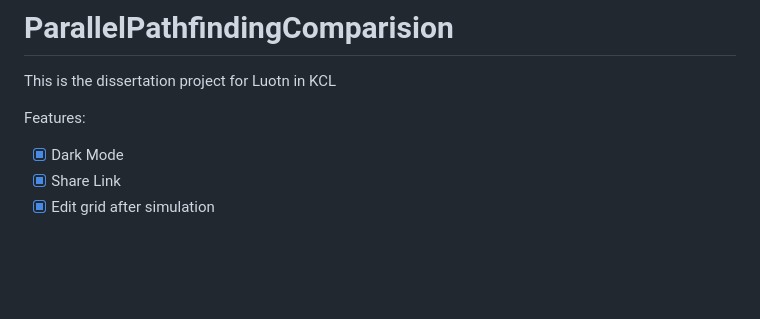
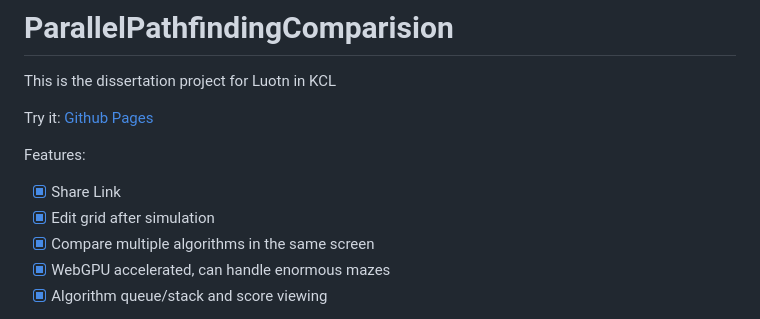
Before and after one commit to luotn/ParallelPathfindingComparision, a Markdown page: README.md, the part around one of its changes. Rendered like a GitHub page; blank space fills up the shorter version.

```diff
--- a/README.md
+++ b/README.md
@@ -1,8 +1,12 @@
 # ParallelPathfindingComparision
 This is the dissertation project for Luotn in KCL
 
+Try it: [Github Pages](https://luotn.github.io/ParallelPathfindingComparision)
+
 Features:
- - [x] Dark Mode
  - [x] Share Link
  - [x] Edit grid after simulation
+ - [x] Compare multiple algorithms in the same screen
+ - [x] WebGPU accelerated, can handle enormous mazes
+ - [x] Algorithm queue/stack and score viewing
 
```
Also changed, not shown: other parts of README.md (+3 -17 lines).
